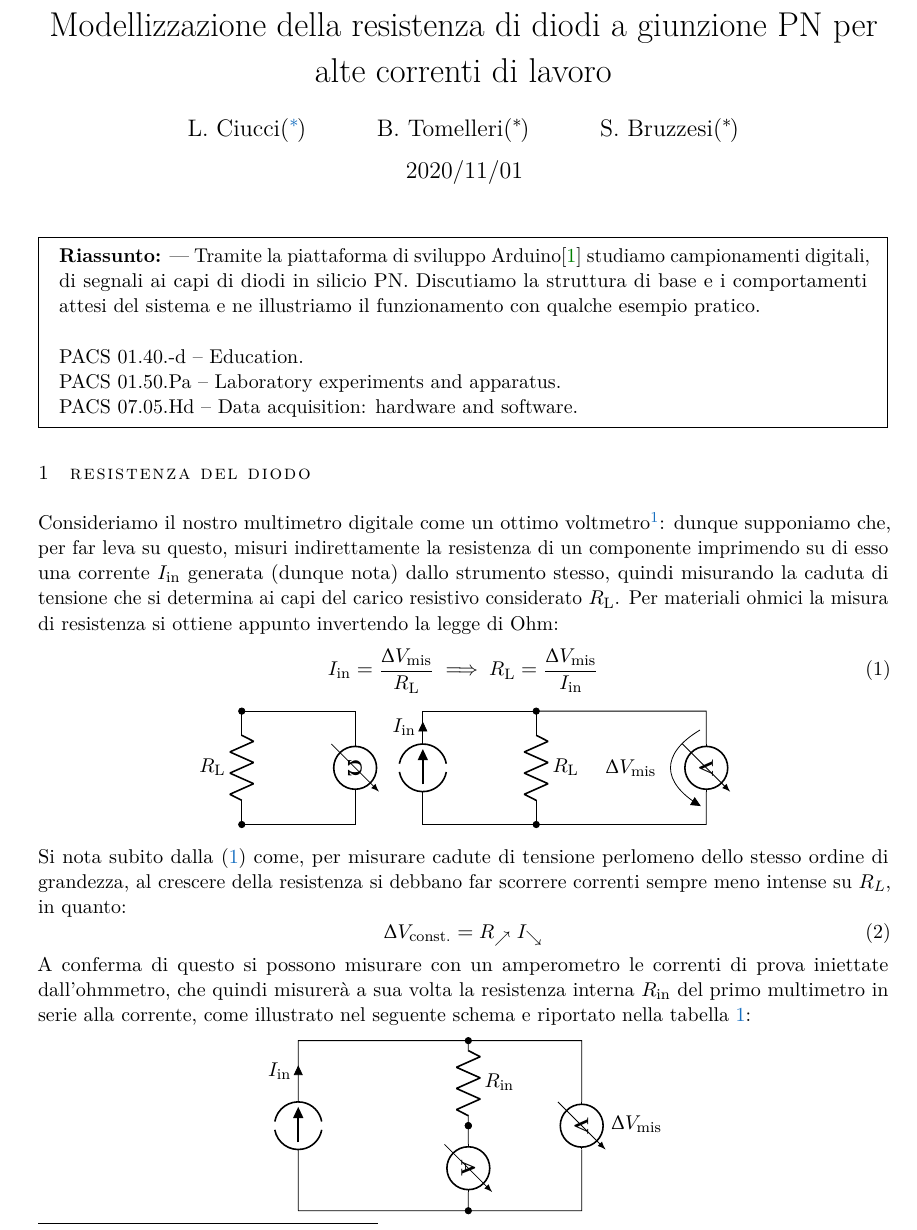
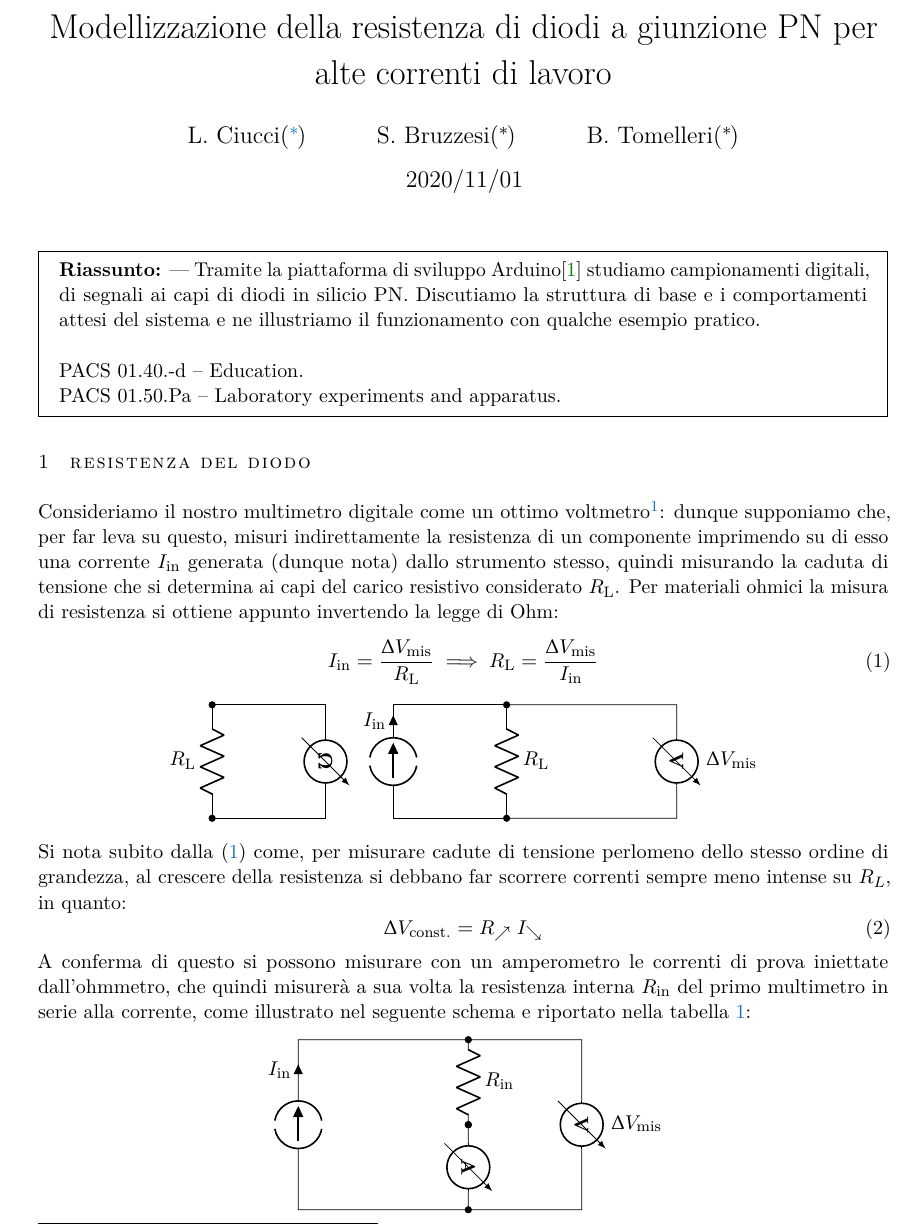
Before and after one commit to LucaCiucci/relaz_seme, a LaTeX document (LaTeX/diodo.tex): part of page 1 of 5, cut so that both start at the same text. Compiled offline with pdfLaTeX.

```diff
--- a/LaTeX/diodo.tex
+++ b/LaTeX/diodo.tex
@@ -41,7 +41,7 @@
 
 \geometry{a4paper, left=30mm, right=30mm, top=30mm, bottom=30mm}
 \title{Modellizzazione della resistenza di diodi a giunzione PN per alte correnti di lavoro}
-\author{L. Ciucci(\thanks{Dipartimento di Fisica E. Fermi, Universit\`a di Pisa - Pisa, Italy} ) \and B. Tomelleri(\protect\footnotemark[1] ) \and S. Bruzzesi(\protect\footnotemark[1] )}
+\author{L. Ciucci(\thanks{Dipartimento di Fisica E. Fermi, Universit\`a di Pisa - Pisa, Italy} ) \and S. Bruzzesi(\protect\footnotemark[1] ) \and B. Tomelleri(\protect\footnotemark[1] )}
 \date{2020/11/01}
 
 \begin{document}
@@ -49,8 +49,7 @@
 \begin{mdframed}
 \textbf{Riassunto:} --- Tramite la piattaforma di sviluppo Arduino\cite{arduino} studiamo campionamenti digitali, di segnali ai capi di diodi in silicio PN. Discutiamo la struttura di base e i comportamenti attesi del sistema e ne illustriamo il funzionamento con qualche esempio pratico.\\\\
 PACS 01.40.-d – Education.\\
-PACS 01.50.Pa – Laboratory experiments and apparatus.\\
-PACS 07.05.Hd – Data acquisition: hardware and software.
+PACS 01.50.Pa – Laboratory experiments and apparatus.
 \end{mdframed}
 \section{Resistenza del Diodo}
 Consideriamo il nostro multimetro digitale come un ottimo voltmetro\footnote{Nel senso di dotato di resistenza in ingresso molto alta $R_{\rm in} = 10 \; \si{\mega\ohm}$ nominali}: dunque supponiamo che, per far leva su questo, misuri indirettamente la resistenza di un componente imprimendo su di esso una corrente $I_{\rm in}$ generata (dunque nota) dallo strumento stesso, quindi misurando la caduta di tensione che si determina ai capi del carico resistivo considerato $R_{\rm L}$. Per materiali ohmici la misura di resistenza si ottiene appunto invertendo la legge di Ohm:
@@ -75,7 +74,7 @@
 	to[short] (0,0);
 	\draw (2,2)
 	to[short] (5,2)
-	to[voltmeter, v=$\Delta V_{\rm mis}$] (5,0)
+	to[voltmeter, l=$\Delta V_{\rm mis}$] (5,0)
 	to[short] (2,0);
 	to[short] (4,0);
 \end{circuitikz}
```
Also changed, not shown: LaTeX/diodo.pdf, 2 other files.
